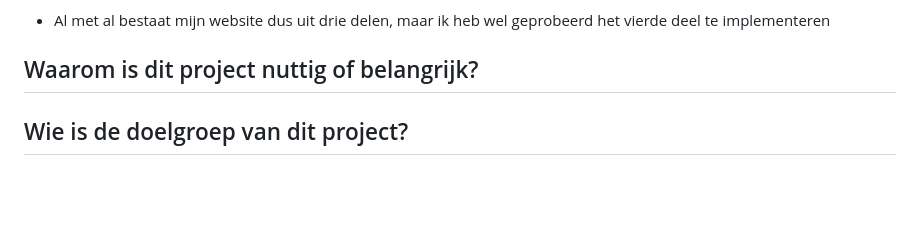
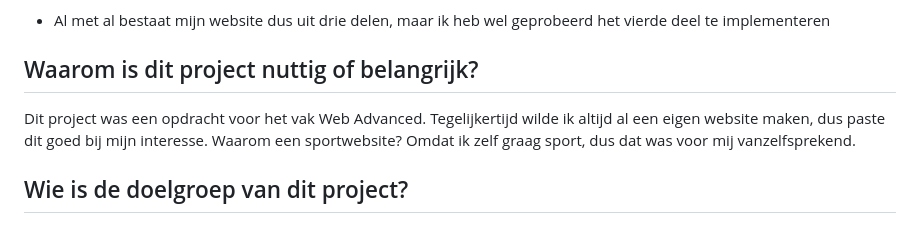
Before and after one commit to Mo-Po-true/web-advanced-opdacht, a Markdown page: README.md, the part around the change. Rendered like a GitHub page; blank space fills up the shorter version.

```diff
--- a/README.md
+++ b/README.md
@@ -24,5 +24,7 @@ Het vierde deel, hoewel niet aanwezig, heb ik wel tijd aan besteed en geprobeerd
 -	Al met al bestaat mijn website dus uit drie delen, maar ik heb wel geprobeerd het vierde deel te implementeren
 
 ## Waarom is dit project nuttig of belangrijk?
+Dit project was een opdracht voor het vak Web Advanced. Tegelijkertijd wilde ik altijd al een eigen website maken, dus paste dit goed bij mijn interesse. Waarom een sportwebsite? Omdat ik zelf graag sport, dus dat was voor mij vanzelfsprekend.
+
 ## Wie is de doelgroep van dit project?
 ## Documentatie en bronnen?
```
